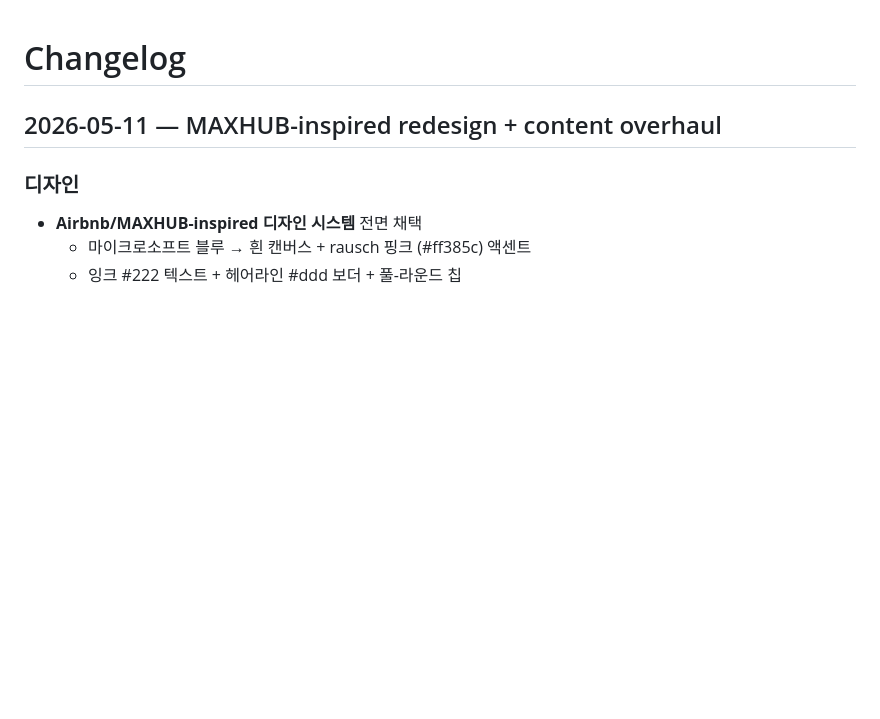
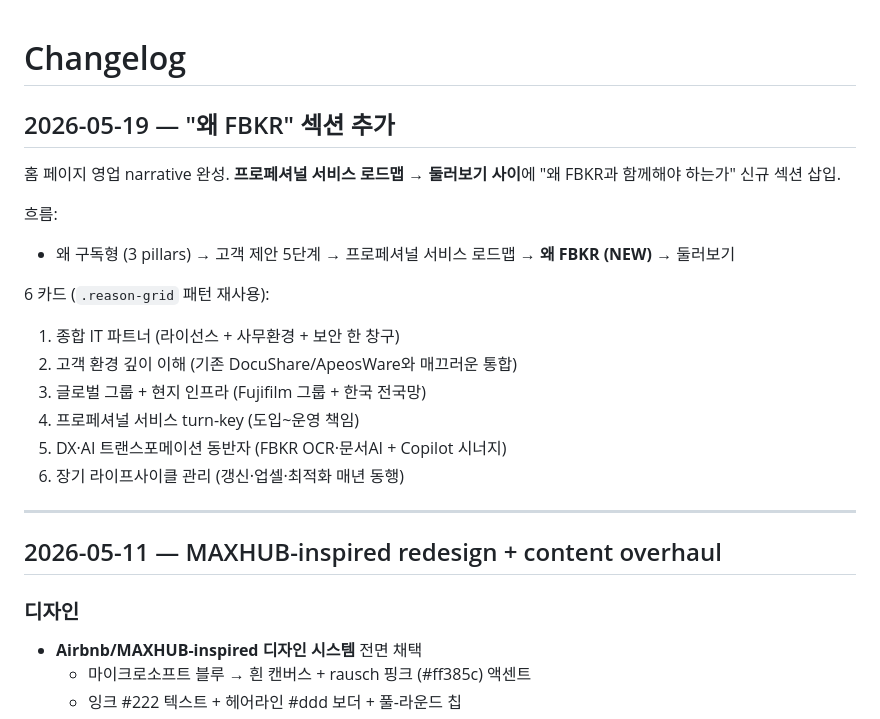
Before and after one commit to makeitnew486/m365comparespec, a Markdown page: CHANGELOG.md, the part around the change. GitHub-like rendering; blank space fills up the shorter version.

Commit message:
docs: reflect '왜 FBKR' section in CHANGELOG + HANDOVER + DD-010

```diff
--- a/CHANGELOG.md
+++ b/CHANGELOG.md
@@ -1,4 +1,21 @@
 # Changelog
+
+## 2026-05-19 — "왜 FBKR" 섹션 추가
+
+홈 페이지 영업 narrative 완성. **프로페셔널 서비스 로드맵 → 둘러보기 사이**에 "왜 FBKR과 함께해야 하는가" 신규 섹션 삽입.
+
+흐름:
+- 왜 구독형 (3 pillars) → 고객 제안 5단계 → 프로페셔널 서비스 로드맵 → **왜 FBKR (NEW)** → 둘러보기
+
+6 카드 (`.reason-grid` 패턴 재사용):
+1. 종합 IT 파트너 (라이선스 + 사무환경 + 보안 한 창구)
+2. 고객 환경 깊이 이해 (기존 DocuShare/ApeosWare와 매끄러운 통합)
+3. 글로벌 그룹 + 현지 인프라 (Fujifilm 그룹 + 한국 전국망)
+4. 프로페셔널 서비스 turn-key (도입~운영 책임)
+5. DX·AI 트랜스포메이션 동반자 (FBKR OCR·문서AI + Copilot 시너지)
+6. 장기 라이프사이클 관리 (갱신·업셀·최적화 매년 동행)
+
+---
 
 ## 2026-05-11 — MAXHUB-inspired redesign + content overhaul
 
```
Also changed, not shown: docs/HANDOVER.md (+7 -2 lines).
